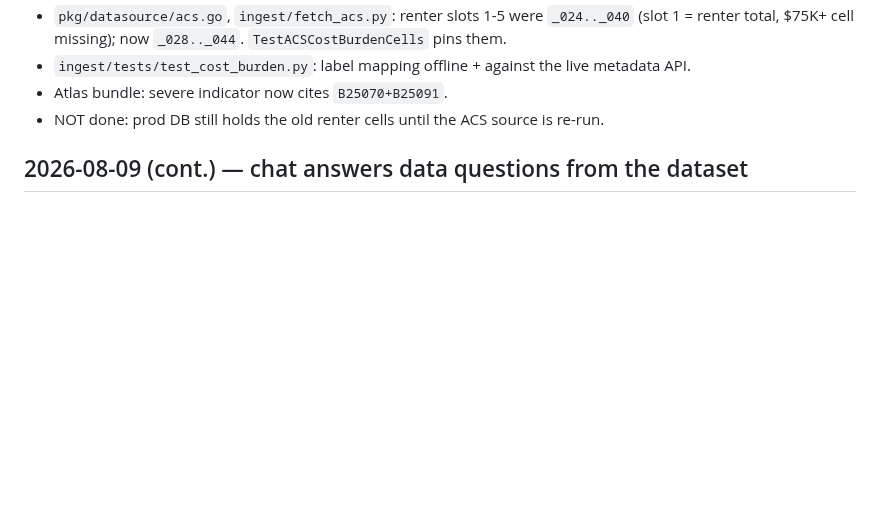
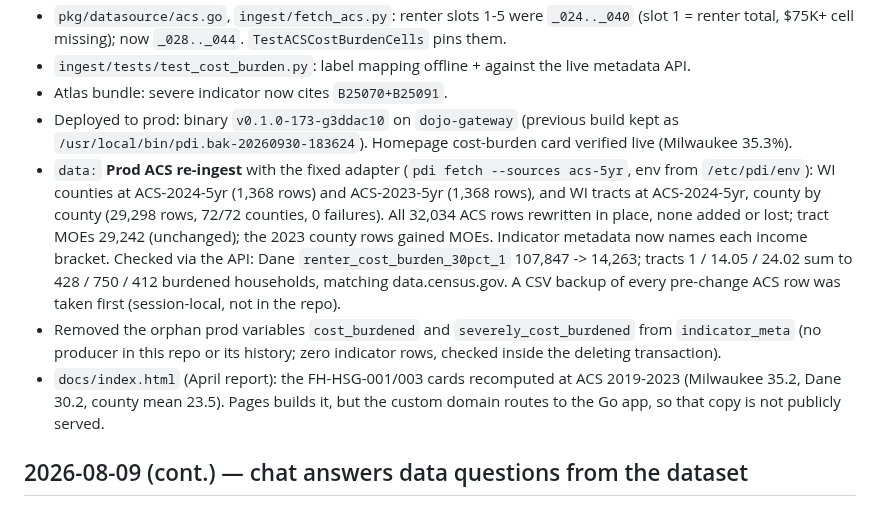
Before and after one commit to DojoGenesis/policy-data-infrastructure, a Markdown page: CHANGELOG.md, the part around the change. Rendered like a GitHub page; blank space fills up the shorter version.

Commit message:
docs: record the cost-burden prod deploy and ACS re-ingest
CHANGELOG 2026-09-30: replaces the "NOT done: prod DB" line with the
deploy (v0.1.0-173-g3ddac10), the ACS re-ingest row counts and API checks,
the orphan-variable removal, and the docs/index.html correction.

TODO: the finished re-ingest item is removed (its record is in the
CHANGELOG, per convention); the polarity item notes that its denominator
suspicion is resolved and what is still open.

Co-Authored-By: Claude Opus 5.5 <noreply@anthropic.com>

```diff
--- a/CHANGELOG.md
+++ b/CHANGELOG.md
@@ -25,7 +25,22 @@ bracket cells — B25106 has no 50% cut at all.
   renter total, $75K+ cell missing); now `_028.._044`. `TestACSCostBurdenCells` pins them.
 - `ingest/tests/test_cost_burden.py`: label mapping offline + against the live metadata API.
 - Atlas bundle: severe indicator now cites `B25070+B25091`.
-- NOT done: prod DB still holds the old renter cells until the ACS source is re-run.
+- Deployed to prod: binary `v0.1.0-173-g3ddac10` on `dojo-gateway` (previous build kept as
+  `/usr/local/bin/pdi.bak-20260930-183624`). Homepage cost-burden card verified live (Milwaukee 35.3%).
+- `data:` **Prod ACS re-ingest** with the fixed adapter (`pdi fetch --sources acs-5yr`, env from
+  `/etc/pdi/env`): WI counties at ACS-2024-5yr (1,368 rows) and ACS-2023-5yr (1,368 rows), and
+  WI tracts at ACS-2024-5yr, county by county (29,298 rows, 72/72 counties, 0 failures). All
+  32,034 ACS rows rewritten in place, none added or lost; tract MOEs 29,242 (unchanged); the 2023
+  county rows gained MOEs. Indicator metadata now names each income bracket. Checked via the API:
+  Dane `renter_cost_burden_30pct_1` 107,847 -> 14,263; tracts 1 / 14.05 / 24.02 sum to 428 / 750 /
+  412 burdened households, matching data.census.gov. A CSV backup of every pre-change ACS row was
+  taken first (session-local, not in the repo).
+- Removed the orphan prod variables `cost_burdened` and `severely_cost_burdened` from
+  `indicator_meta` (no producer in this repo or its history; zero indicator rows, checked inside
+  the deleting transaction).
+- `docs/index.html` (April report): the FH-HSG-001/003 cards recomputed at ACS 2019-2023
+  (Milwaukee 35.2, Dane 30.2, county mean 23.5). Pages builds it, but the custom domain routes to
+  the Go app, so that copy is not publicly served.
 
 ## 2026-08-09 (cont.) — chat answers data questions from the dataset
 
```
Also changed, not shown: TODO.md (+1 -2 lines).
